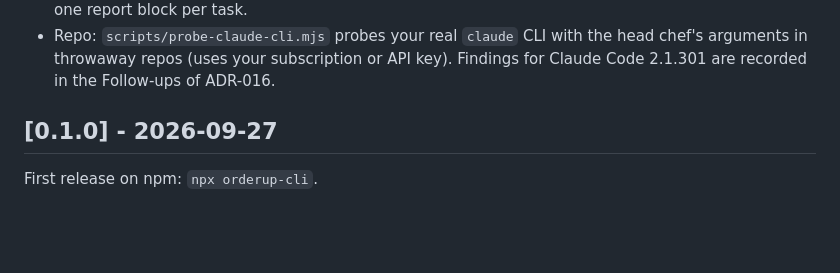
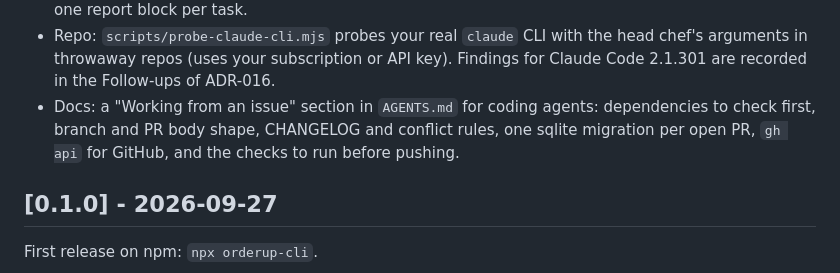
Before and after one commit to enzo-thuilliez/orderup, a Markdown page: CHANGELOG.md, the part around the change. Drawn GitHub-style; blank space fills up the shorter version.

Commit message:
docs(repo): add the issue workflow to the changelog

```diff
--- a/CHANGELOG.md
+++ b/CHANGELOG.md
@@ -51,6 +51,9 @@ project adheres to [Semantic Versioning](https://semver.org/spec/v2.0.0.html).
 - Repo: `scripts/probe-claude-cli.mjs` probes your real `claude` CLI with the head chef's
   arguments in throwaway repos (uses your subscription or API key). Findings for Claude Code
   2.1.301 are recorded in the Follow-ups of ADR-016.
+- Docs: a "Working from an issue" section in `AGENTS.md` for coding agents: dependencies to
+  check first, branch and PR body shape, CHANGELOG and conflict rules, one sqlite migration per
+  open PR, `gh api` for GitHub, and the checks to run before pushing.
 
 ## [0.1.0] - 2026-09-27
 
```
